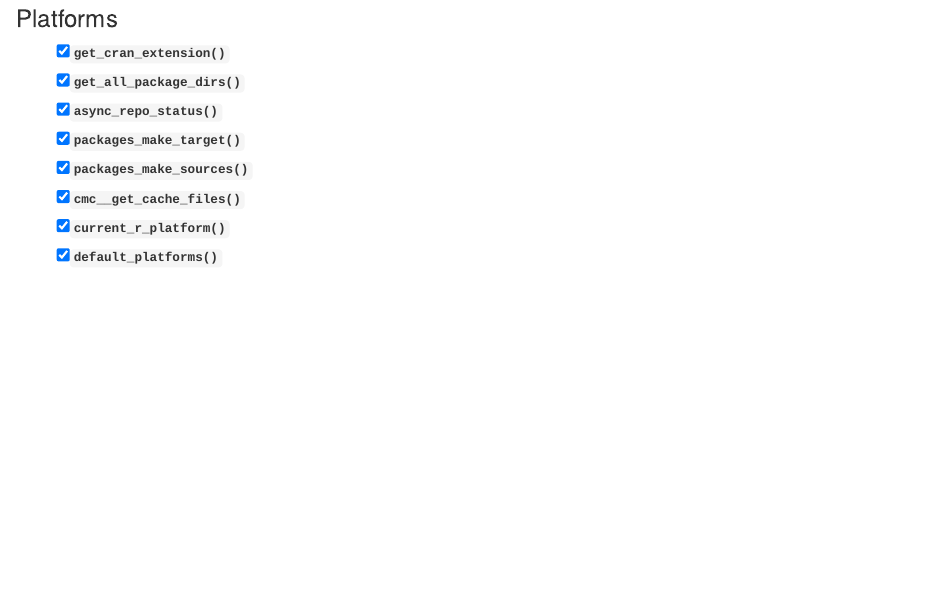
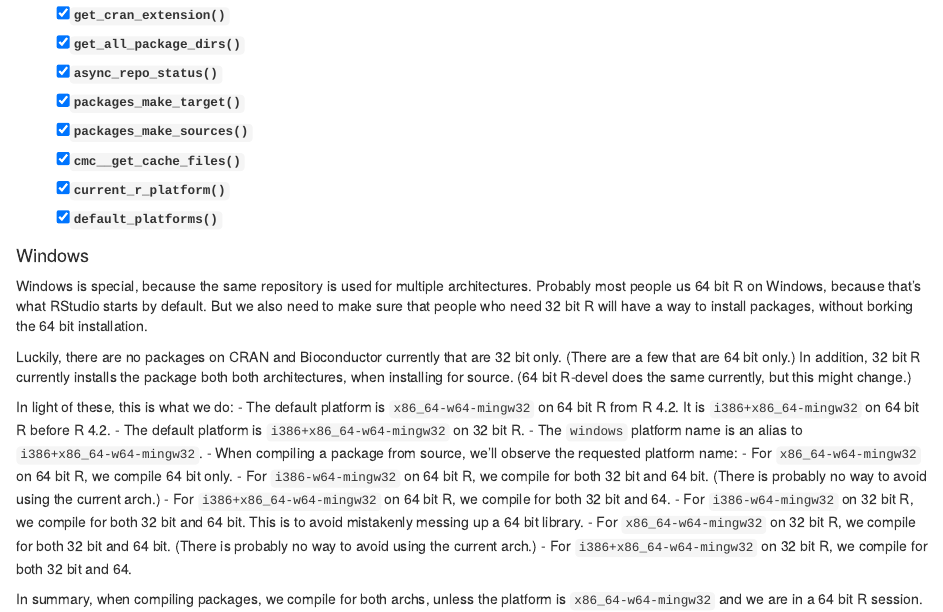
Before and after one commit to r-lib/pkgcache, an R Markdown document (vignettes/internals.Rmd): the page in a window 1100 px wide, from its top. Rendered offline with R 4.5, knitr and Pandoc, with nearby package versions.

Commit message:
More Windows platform updates
- Bump the cache version, since `platform` is now a list column.
- Introduce `i386+x86_64-w64-mingw32` meaning both 32 bit and
  64 bit Windows. `windows` is an alias for this now.
- Filter metadata DB to only include the packages that support
  the requested Windows arch.
- Have a plan for which archs to compile for in each situation.

```diff
--- a/vignettes/internals.Rmd
+++ b/vignettes/internals.Rmd
@@ -9,3 +9,44 @@
 * [x] `cmc__get_cache_files()`
 * [x] `current_r_platform()`
 * [x] `default_platforms()`
+
+#### Windows
+
+Windows is special, because the same repository is used for multiple
+architectures.
+Probably most people us 64 bit R on Windows, because that's
+what RStudio starts by default.
+But we also need to make sure that people who need 32 bit R will have a
+way to install packages, without borking the 64 bit installation.
+
+Luckily, there are no packages on CRAN and Bioconductor currently that are
+32 bit only.
+(There are a few that are 64 bit only.)
+In addition, 32 bit R currently installs the package both both
+architectures, when installing for source.
+(64 bit R-devel does the same currently, but this might change.)
+
+In light of these, this is what we do:
+- The default platform is `x86_64-w64-mingw32` on 64 bit R from R 4.2.
+  It is `i386+x86_64-mingw32` on 64 bit R before R 4.2.
+- The default platform is `i386+x86_64-w64-mingw32` on 32 bit R.
+- The `windows` platform name is an alias to `i386+x86_64-w64-mingw32`.
+- When compiling a package from source, we'll observe the requested
+  platform name:
+  - For `x86_64-w64-mingw32` on 64 bit R, we compile 64 bit only.
+  - For `i386-w64-mingw32` on 64 bit R, we compile for both 32 bit and 64
+    bit.
+    (There is probably no way to avoid using the current arch.)
+  - For `i386+x86_64-w64-mingw32` on 64 bit R, we compile for both 32 bit
+    and 64.
+  - For `i386-w64-mingw32` on 32 bit R, we compile for both 32 bit and 64
+    bit.
+    This is to avoid mistakenly messing up a 64 bit library.
+  - For `x86_64-w64-mingw32` on 32 bit R, we compile for both 32 bit and 64
+    bit.
+    (There is probably no way to avoid using the current arch.)
+  - For `i386+x86_64-w64-mingw32` on 32 bit R, we compile for both 32 bit
+    and 64.
+
+In summary, when compiling packages, we compile for both archs, unless the
+platform is `x86_64-w64-mingw32` and we are in a 64 bit R session.
```
Also changed, not shown: R/metadata-cache.R (+1 -1 lines), R/packages-gz.R (+8 -1 lines), R/platform.R (+16 -4 lines), 1 other file.
